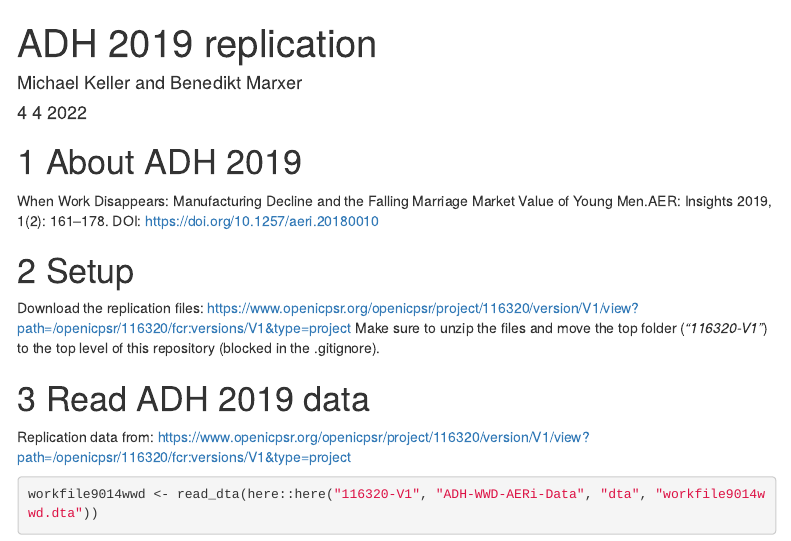
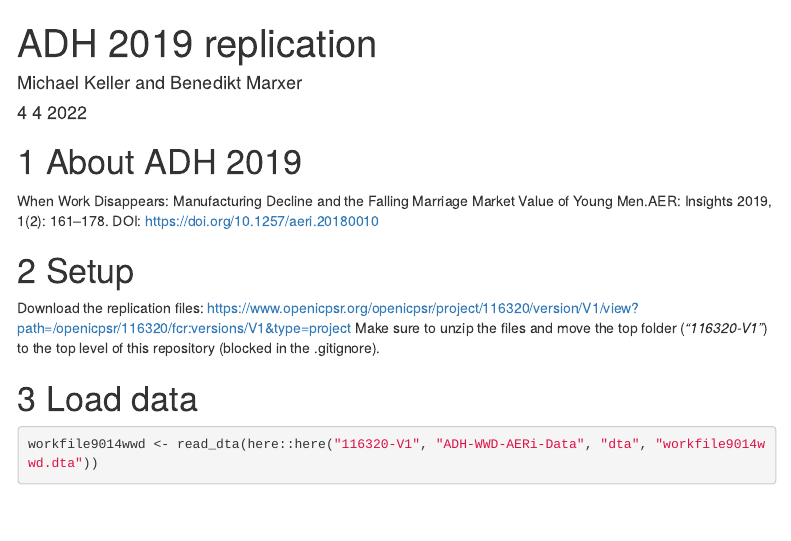
Before and after one commit to Benemrxr/workshop-causal-analysis, an R Markdown document (ADH 2019 replication.Rmd): the page in a window 1100 px wide, from its top. Rendered offline with R 4.5, knitr and Pandoc, with nearby package versions; some code elsewhere in the file could not run offline; menus at the side of the page are left out.

Commit message:
small setup change

```diff
--- a/ADH 2019 replication.Rmd
+++ b/ADH 2019 replication.Rmd
@@ -27,7 +27,6 @@ Download the replication files: https://www.openicpsr.org/openicpsr/project/1163
 Make sure to unzip the files and move the top folder (*"116320-V1"*) to the top level of this repository (blocked in the .gitignore).
 
 
-# Read ADH 2019 data
+# Load data
 
-Replication data from:  https://www.openicpsr.org/openicpsr/project/116320/version/V1/view?path=/openicpsr/116320/fcr:versions/V1&type=project
 
```
Also changed, not shown: ADH-2019-replication.html, ADH 2019 replication.Rmd (2 more changed lines).
